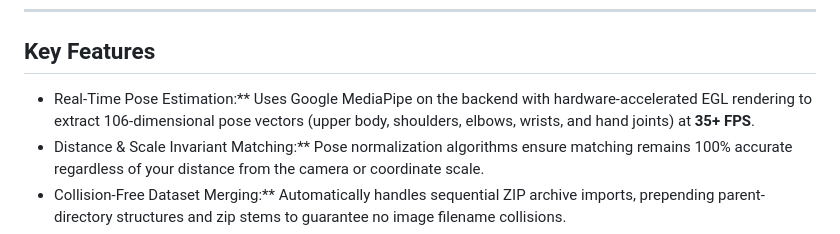
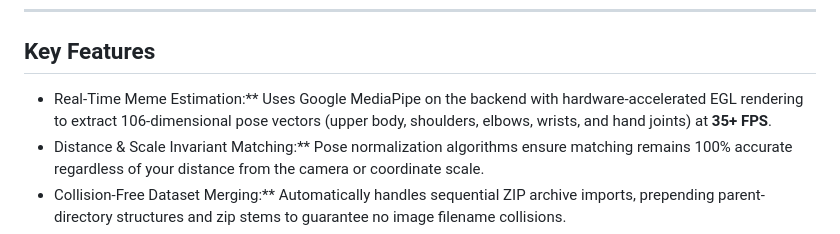
Before and after one commit to Harsh-Banswal/MEMER, a Markdown page: README.md, the part around the change. GitHub-like rendering.

Commit message:
Meme In Readme

```diff
--- a/README.md
+++ b/README.md
@@ -15,7 +15,7 @@
 
 ## Key Features
 
-* Real-Time Pose Estimation:** Uses Google MediaPipe on the backend with hardware-accelerated EGL rendering to extract 106-dimensional pose vectors (upper body, shoulders, elbows, wrists, and hand joints) at **35+ FPS**.
+* Real-Time Meme Estimation:** Uses Google MediaPipe on the backend with hardware-accelerated EGL rendering to extract 106-dimensional pose vectors (upper body, shoulders, elbows, wrists, and hand joints) at **35+ FPS**.
 *  Distance & Scale Invariant Matching:** Pose normalization algorithms ensure matching remains 100% accurate regardless of your distance from the camera or coordinate scale.
 *  Collision-Free Dataset Merging:** Automatically handles sequential ZIP archive imports, prepending parent-directory structures and zip stems to guarantee no image filename collisions.
 *  SIMD Vector Acceleration:** Employs **FAISS** (FlatIP index) with L2-normalized cosine similarity for sub-millisecond search execution.
```
